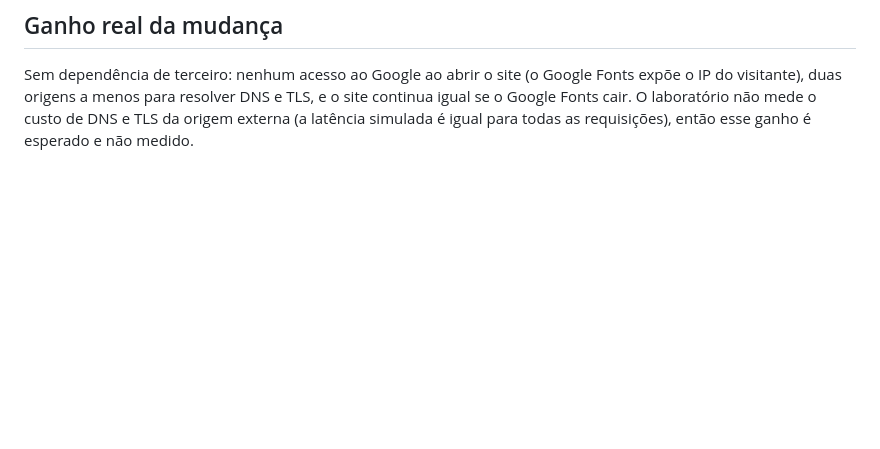
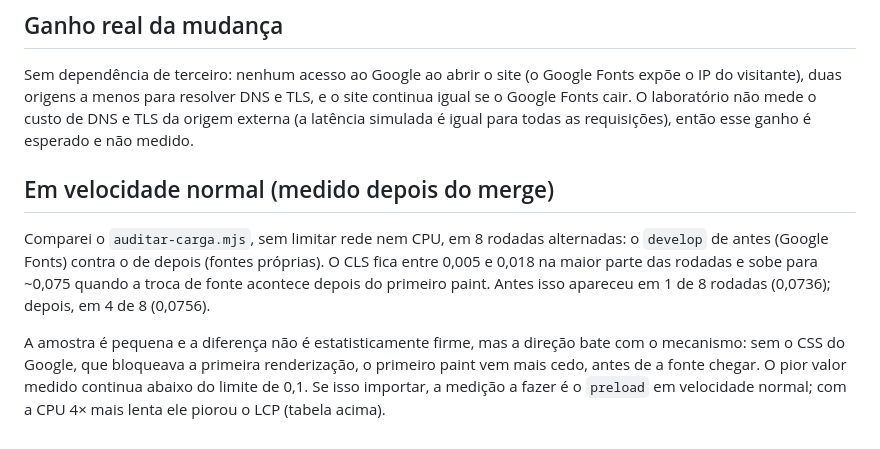
Before and after one commit to AugustoMenchaca/AugustoMenchaca.github.io, a Markdown page: docs/design/fontes.md, the part around the change. Drawn GitHub-style; blank space fills up the shorter version.

Commit message:
docs: CLS em velocidade normal aparece em 4 de 8 rodadas, antes 1 de 8 (refs #110)
Medido depois do merge do #113, 8 rodadas alternadas do auditar-carga
sem limitar rede nem CPU. Registrado para não ficar só na conversa.

Co-Authored-By: Claude Sonnet 5.5 <noreply@anthropic.com>

```diff
--- a/docs/design/fontes.md
+++ b/docs/design/fontes.md
@@ -32,3 +32,9 @@ Se um dia o CLS precisar baixar, o caminho é encurtar o primeiro frame (por exe
 ## Ganho real da mudança
 
 Sem dependência de terceiro: nenhum acesso ao Google ao abrir o site (o Google Fonts expõe o IP do visitante), duas origens a menos para resolver DNS e TLS, e o site continua igual se o Google Fonts cair. O laboratório não mede o custo de DNS e TLS da origem externa (a latência simulada é igual para todas as requisições), então esse ganho é esperado e não medido.
+
+## Em velocidade normal (medido depois do merge)
+
+Comparei o `auditar-carga.mjs`, sem limitar rede nem CPU, em 8 rodadas alternadas: o `develop` de antes (Google Fonts) contra o de depois (fontes próprias). O CLS fica entre 0,005 e 0,018 na maior parte das rodadas e sobe para ~0,075 quando a troca de fonte acontece depois do primeiro paint. Antes isso apareceu em 1 de 8 rodadas (0,0736); depois, em 4 de 8 (0,0756).
+
+A amostra é pequena e a diferença não é estatisticamente firme, mas a direção bate com o mecanismo: sem o CSS do Google, que bloqueava a primeira renderização, o primeiro paint vem mais cedo, antes de a fonte chegar. O pior valor medido continua abaixo do limite de 0,1. Se isso importar, a medição a fazer é o `preload` em velocidade normal; com a CPU 4× mais lenta ele piorou o LCP (tabela acima).
```
